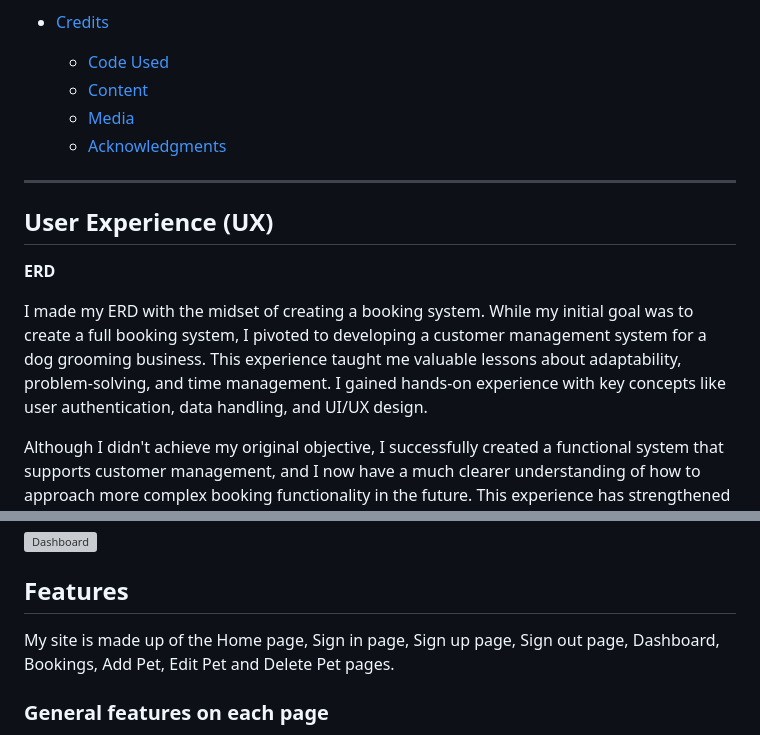
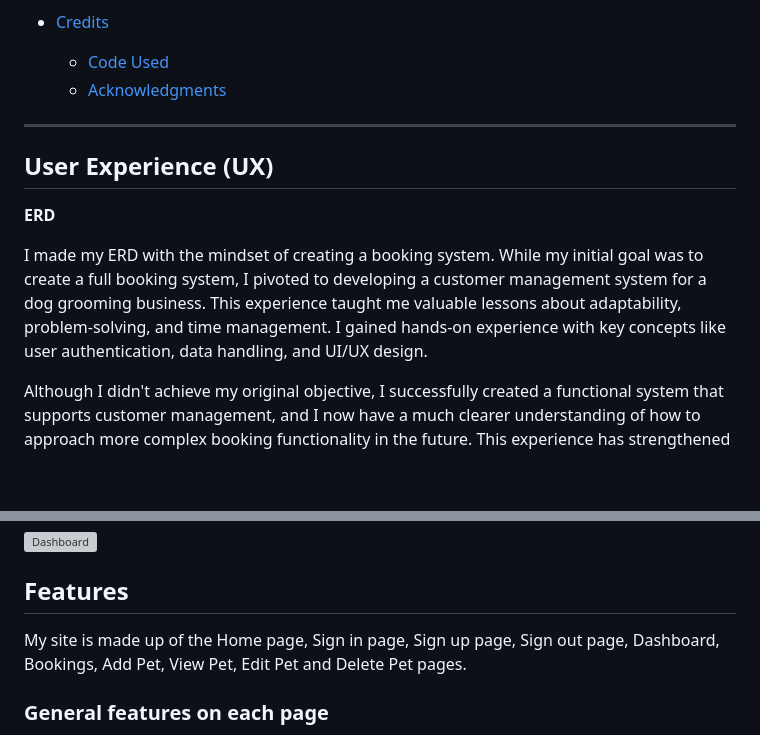
Before and after one commit to TaylaJBall/Muddy-Paws, a Markdown page: README.md, 2 parts joined by grey strips. Drawn GitHub-style; blank space fills up the shorter version; grey boxes are pictures that could not be loaded.

Commit message:
Update: readme to fix typing errors

```diff
--- a/README.md
+++ b/README.md
@@ -42,8 +42,6 @@ I have many future features planned for this project which I will outline furthe
 
 * [Credits](#credits)
   * [Code Used](#code-used)
-  * [Content](#content)
-  * [Media](#media)
   * [Acknowledgments](#acknowledgments)
 
 ---
@@ -52,7 +50,7 @@ I have many future features planned for this project which I will outline furthe
 
 **ERD**
 
-I made my ERD with the midset of creating a booking system. While my initial goal was to create a full booking system, I pivoted to developing a customer management system for a dog grooming business. This experience taught me valuable lessons about adaptability, problem-solving, and time management. I gained hands-on experience with key concepts like user authentication, data handling, and UI/UX design.
+I made my ERD with the mindset of creating a booking system. While my initial goal was to create a full booking system, I pivoted to developing a customer management system for a dog grooming business. This experience taught me valuable lessons about adaptability, problem-solving, and time management. I gained hands-on experience with key concepts like user authentication, data handling, and UI/UX design.
 
 Although I didn't achieve my original objective, I successfully created a functional system that supports customer management, and I now have a much clearer understanding of how to approach more complex booking functionality in the future. This experience has strengthened my technical skills and my ability to navigate challenges with resilience and creativity.
 
@@ -121,7 +119,7 @@ I made my wireframes using Figma. As the scope of the project changed there are
 
 ## Features
 
-My site is made up of the Home page, Sign in page, Sign up page, Sign out page, Dashboard, Bookings, Add Pet, Edit Pet and Delete Pet pages.
+My site is made up of the Home page, Sign in page, Sign up page, Sign out page, Dashboard, Bookings, Add Pet, View Pet, Edit Pet and Delete Pet pages.
 
 ### General features on each page
 
```
Also changed, not shown: other parts of README.md (+1 -1 lines).
